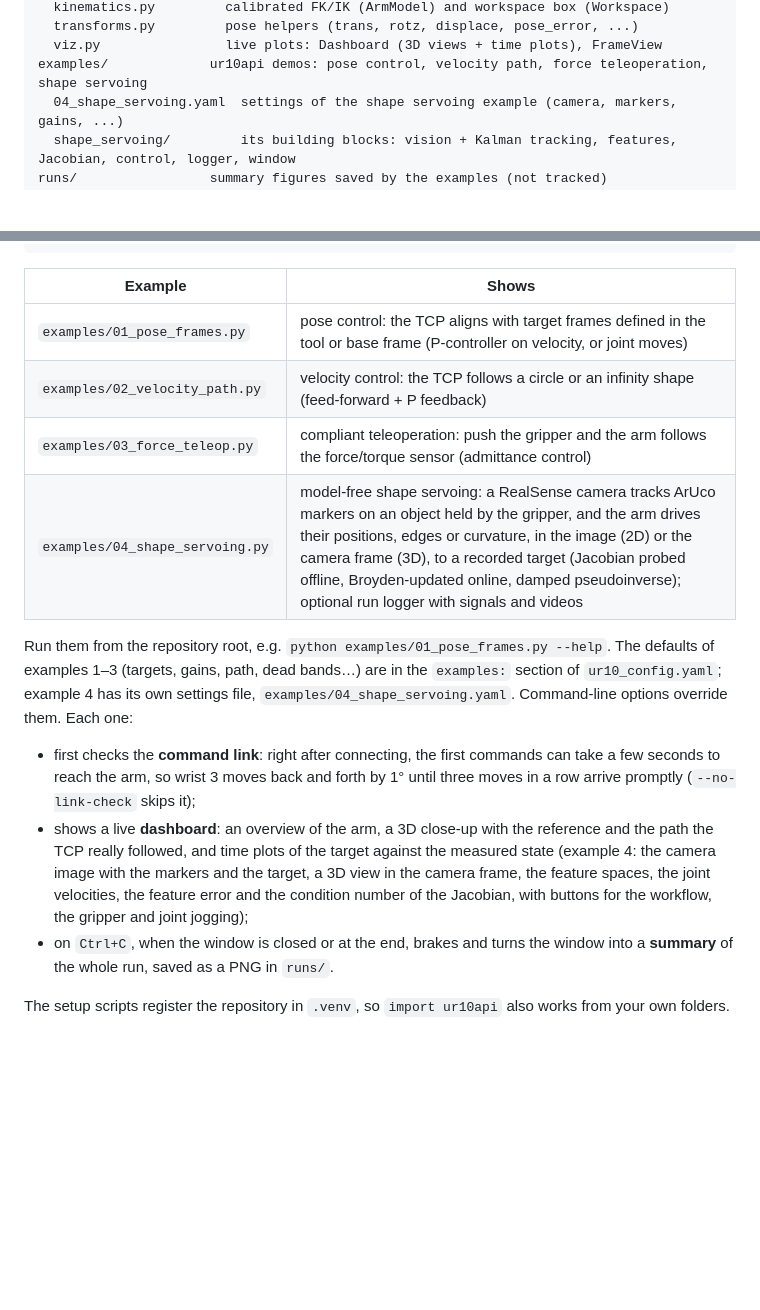
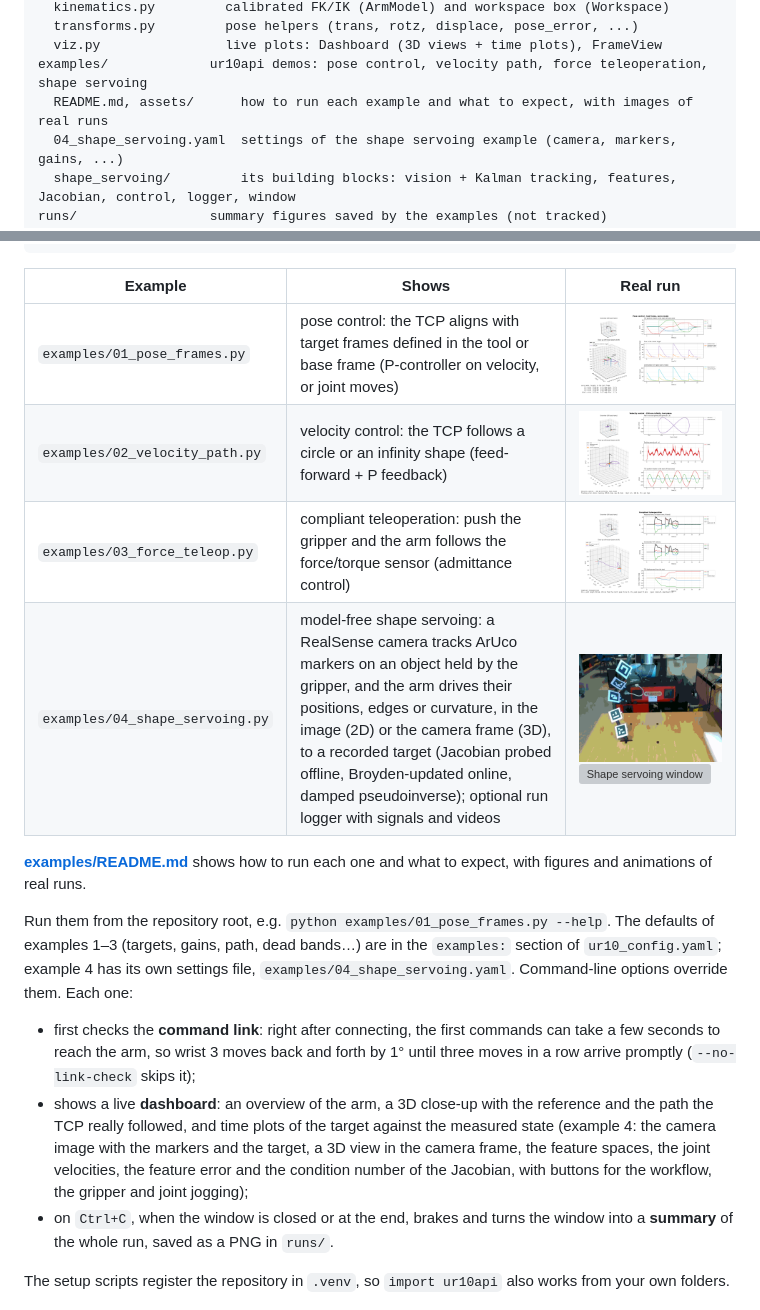
Before and after one commit to CSLab-UNIZAR/UR_control_python_interface, a Markdown page: README.md, 2 parts joined by grey strips. GitHub-like rendering; pictures changed too: examples/assets/01_pose_frames.png (added), examples/assets/02_velocity_path.png (added), examples/assets/03_force_teleop.png (added); blank space fills up the shorter version; grey boxes are pictures that could not be loaded.

````diff
--- a/README.md
+++ b/README.md
@@ -118,6 +131,7 @@ ur10api/              Python API for your own control code (docs/ur10api.md)
   transforms.py         pose helpers (trans, rotz, displace, pose_error, ...)
   viz.py                live plots: Dashboard (3D views + time plots), FrameView
 examples/             ur10api demos: pose control, velocity path, force teleoperation, shape servoing
+  README.md, assets/      how to run each example and what to expect, with images of real runs
   04_shape_servoing.yaml  settings of the shape servoing example (camera, markers, gains, ...)
   shape_servoing/         its building blocks: vision + Kalman tracking, features, Jacobian, control, logger, window
 runs/                 summary figures saved by the examples (not tracked)
@@ -499,12 +513,15 @@ with Robot() as robot:                          # settings from ur10_config.yaml
     robot.stop()
 ```
 
-| Example | Shows |
-|---|---|
-| `examples/01_pose_frames.py` | pose control: the TCP aligns with target frames defined in the tool or base frame (P-controller on velocity, or joint moves) |
-| `examples/02_velocity_path.py` | velocity control: the TCP follows a circle or an infinity shape (feed-forward + P feedback) |
-| `examples/03_force_teleop.py` | compliant teleoperation: push the gripper and the arm follows the force/torque sensor (admittance control) |
-| `examples/04_shape_servoing.py` | model-free shape servoing: a RealSense camera tracks ArUco markers on an object held by the gripper, and the arm drives their positions, edges or curvature, in the image (2D) or the camera frame (3D), to a recorded target (Jacobian probed offline, Broyden-updated online, damped pseudoinverse); optional run logger with signals and videos |
+| Example | Shows | Real run |
+|---|---|---|
+| `examples/01_pose_frames.py` | pose control: the TCP aligns with target frames defined in the tool or base frame (P-controller on velocity, or joint moves) | <img src="examples/assets/01_pose_frames.png" width="300" alt="Pose control"> |
+| `examples/02_velocity_path.py` | velocity control: the TCP follows a circle or an infinity shape (feed-forward + P feedback) | <img src="examples/assets/02_velocity_path.png" width="300" alt="Velocity path"> |
+| `examples/03_force_teleop.py` | compliant teleoperation: push the gripper and the arm follows the force/torque sensor (admittance control) | <img src="examples/assets/03_force_teleop.png" width="300" alt="Compliant teleoperation"> |
+| `examples/04_shape_servoing.py` | model-free shape servoing: a RealSense camera tracks ArUco markers on an object held by the gripper, and the arm drives their positions, edges or curvature, in the image (2D) or the camera frame (3D), to a recorded target (Jacobian probed offline, Broyden-updated online, damped pseudoinverse); optional run logger with signals and videos | <img src="examples/assets/04_shape_servoing_camera.gif" width="300" alt="Shape servoing, camera view"><br><img src="examples/assets/04_shape_servoing_window.gif" width="300" alt="Shape servoing window"> |
+
+**[examples/README.md](examples/README.md)** shows how to run each one and what to
+expect, with figures and animations of real runs.
 
 Run them from the repository root, e.g. `python examples/01_pose_frames.py --help`.
 The defaults of examples 1–3 (targets, gains, path, dead bands…) are in the
@@ -517,9 +534,9 @@ The defaults of examples 1–3 (targets, gains, path, dead bands…) are in the
 - shows a live **dashboard**: an overview of the arm, a 3D close-up with the
   reference and the path the TCP really followed, and time plots of the target
   against the measured state (example 4: the camera image with the markers and
-  the target, a 3D view in the camera frame, the feature spaces, the joint velocities, the feature error and
-  the condition number of the Jacobian, with buttons for the workflow, the
-  gripper and joint jogging);
+  the target, a 3D view in the camera frame, the feature spaces, the joint
+  velocities, the feature error and the condition number of the Jacobian, with
+  buttons for the workflow, the gripper and joint jogging);
 - on `Ctrl+C`, when the window is closed or at the end, brakes and turns the
   window into a **summary** of the whole run, saved as a PNG in `runs/`.
 
````
Also changed, not shown: other parts of README.md (+13 -0 lines), docs/ur10api.md (+3 -0 lines), examples/README.md (added, +162 -0 lines), 1 other file.
